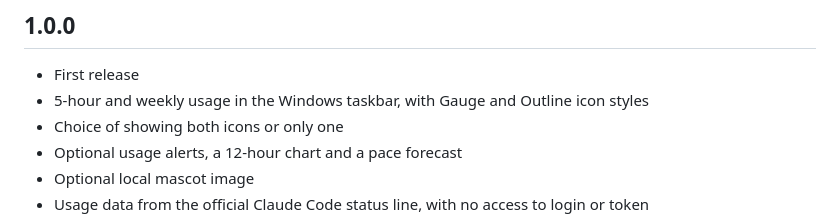
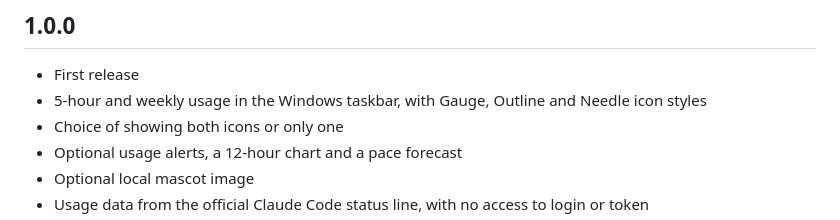
Before and after one commit to leotrvs/claude-usage-taskbar, a Markdown page: CHANGELOG.md, the part around the change. Rendered like a GitHub page.

```diff
--- a/CHANGELOG.md
+++ b/CHANGELOG.md
@@ -3,7 +3,7 @@
 ## 1.0.0
 
 - First release
-- 5-hour and weekly usage in the Windows taskbar, with Gauge and Outline icon styles
+- 5-hour and weekly usage in the Windows taskbar, with Gauge, Outline and Needle icon styles
 - Choice of showing both icons or only one
 - Optional usage alerts, a 12-hour chart and a pace forecast
 - Optional local mascot image
```
Also changed, not shown: README.md (+1 -1 lines), README.pt-BR.md (+1 -1 lines), docs/images/icon-styles.png, docs/images/panel-en.png, docs/images/panel-pt-BR.png, docs/images/settings-en.png, docs/images/settings-pt-BR.png, 5 other files.
